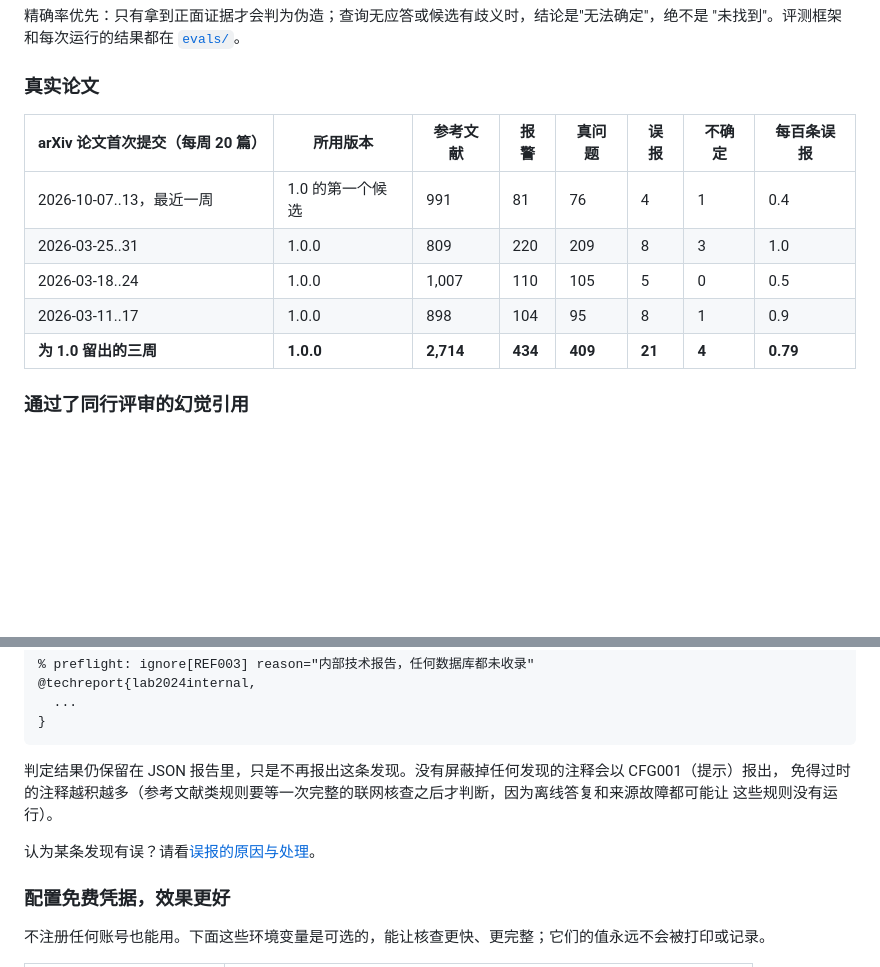
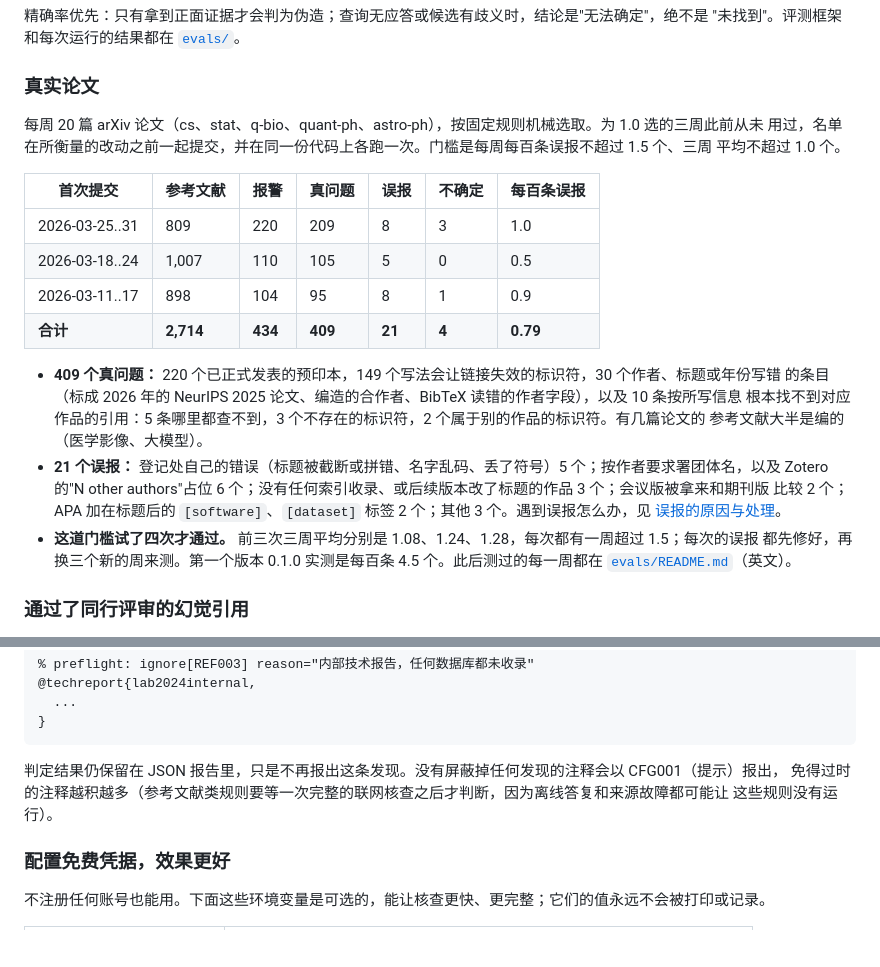
Before and after one commit to amos689/paper-preflight, a Markdown page: README.zh-CN.md, 2 parts joined by grey strips. Rendered like a GitHub page; blank space fills up the shorter version.

Commit message:
docs: restore the Real papers section as it was before the table-only change (#216)

```diff
--- a/README.zh-CN.md
+++ b/README.zh-CN.md
@@ -174,13 +174,28 @@ paper-preflight 1.0.0 · main.tex · 12 条参考文献，12 个被引用的键
 
 ### 真实论文
 
-| arXiv 论文首次提交（每周 20 篇） | 所用版本 | 参考文献 | 报警 | 真问题 | 误报 | 不确定 | 每百条误报 |
-|---|---|---|---|---|---|---|---|
-| 2026-10-07..13，最近一周 | 1.0 的第一个候选 | 991 | 81 | 76 | 4 | 1 | 0.4 |
-| 2026-03-25..31 | 1.0.0 | 809 | 220 | 209 | 8 | 3 | 1.0 |
-| 2026-03-18..24 | 1.0.0 | 1,007 | 110 | 105 | 5 | 0 | 0.5 |
-| 2026-03-11..17 | 1.0.0 | 898 | 104 | 95 | 8 | 1 | 0.9 |
-| **为 1.0 留出的三周** | **1.0.0** | **2,714** | **434** | **409** | **21** | **4** | **0.79** |
+每周 20 篇 arXiv 论文（cs、stat、q-bio、quant-ph、astro-ph），按固定规则机械选取。为 1.0 选的三周此前从未
+用过，名单在所衡量的改动之前一起提交，并在同一份代码上各跑一次。门槛是每周每百条误报不超过 1.5 个、三周
+平均不超过 1.0 个。
+
+| 首次提交 | 参考文献 | 报警 | 真问题 | 误报 | 不确定 | 每百条误报 |
+|---|---|---|---|---|---|---|
+| 2026-03-25..31 | 809 | 220 | 209 | 8 | 3 | 1.0 |
+| 2026-03-18..24 | 1,007 | 110 | 105 | 5 | 0 | 0.5 |
+| 2026-03-11..17 | 898 | 104 | 95 | 8 | 1 | 0.9 |
+| **合计** | **2,714** | **434** | **409** | **21** | **4** | **0.79** |
+
+- **409 个真问题：** 220 个已正式发表的预印本，149 个写法会让链接失效的标识符，30 个作者、标题或年份写错
+  的条目（标成 2026 年的 NeurIPS 2025 论文、编造的合作者、BibTeX 读错的作者字段），以及 10 条按所写信息
+  根本找不到对应作品的引用：5 条哪里都查不到，3 个不存在的标识符，2 个属于别的作品的标识符。有几篇论文的
+  参考文献大半是编的（医学影像、大模型）。
+- **21 个误报：** 登记处自己的错误（标题被截断或拼错、名字乱码、丢了符号）5 个；按作者要求署团体名，以及
+  Zotero 的"N other authors"占位 6 个；没有任何索引收录、或后续版本改了标题的作品 3 个；会议版被拿来和期刊版
+  比较 2 个；APA 加在标题后的 `[software]`、`[dataset]` 标签 2 个；其他 3 个。遇到误报怎么办，见
+  [误报的原因与处理](docs/false-positives.md#中文)。
+- **这道门槛试了四次才通过。** 前三次三周平均分别是 1.08、1.24、1.28，每次都有一周超过 1.5；每次的误报
+  都先修好，再换三个新的周来测。第一个版本 0.1.0 实测是每百条 4.5 个。此后测过的每一周都在
+  [`evals/README.md`](evals/README.md#real-papers)（英文）。
 
 ### 通过了同行评审的幻觉引用
 
@@ -358,8 +373,6 @@ fail-on = "warning"                        # 同 --fail-on；命令行参数优
 免得过时的注释越积越多（参考文献类规则要等一次完整的联网核查之后才判断，因为离线答复和来源故障都可能让
 这些规则没有运行）。
 
-认为某条发现有误？请看[误报的原因与处理](docs/false-positives.md#中文)。
-
 ### 配置免费凭据，效果更好
 
 不注册任何账号也能用。下面这些环境变量是可选的，能让核查更快、更完整；它们的值永远不会被打印或记录。
```
Also changed, not shown: README.md (+26 -9 lines), docs/PROGRESS.md (+1 -1 lines).
